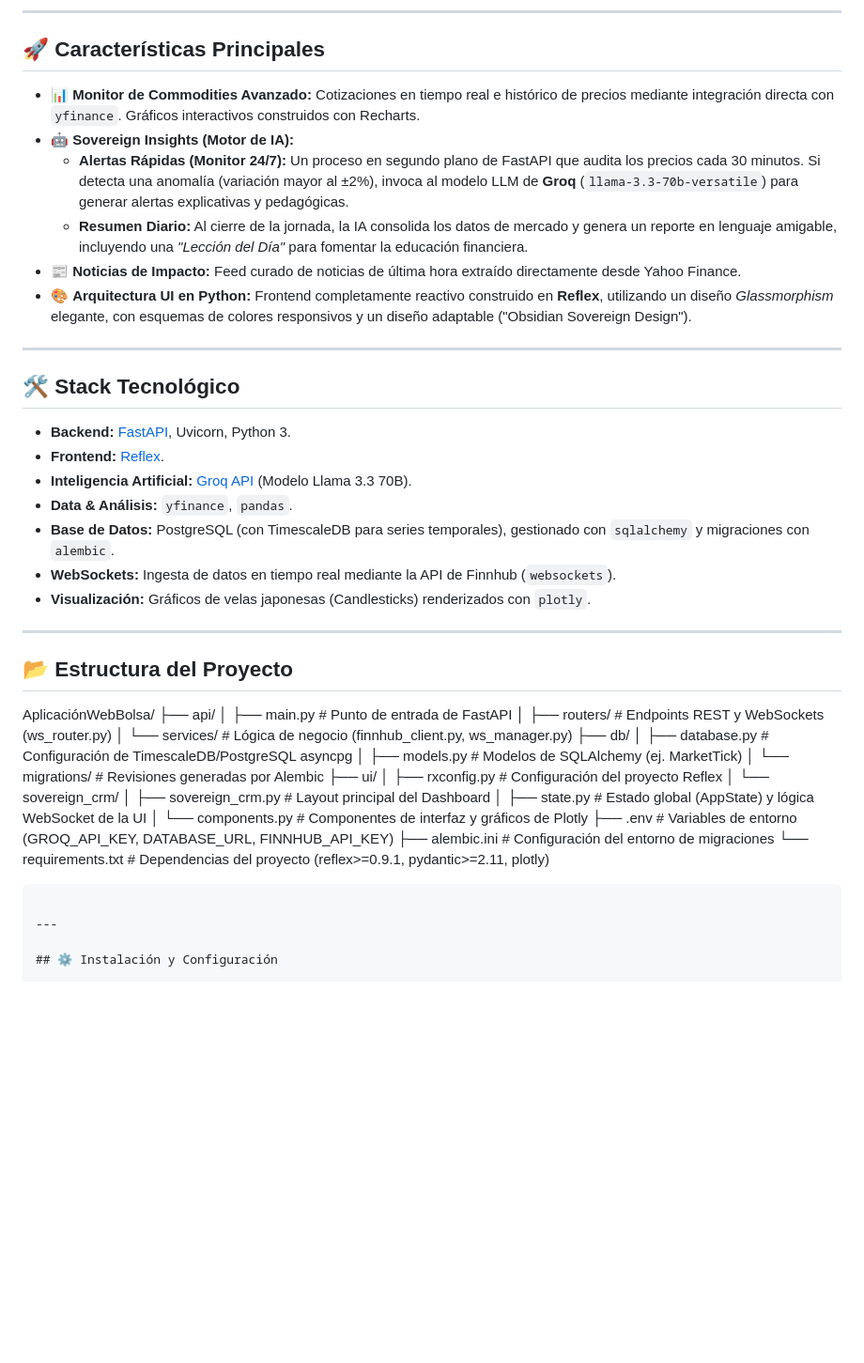
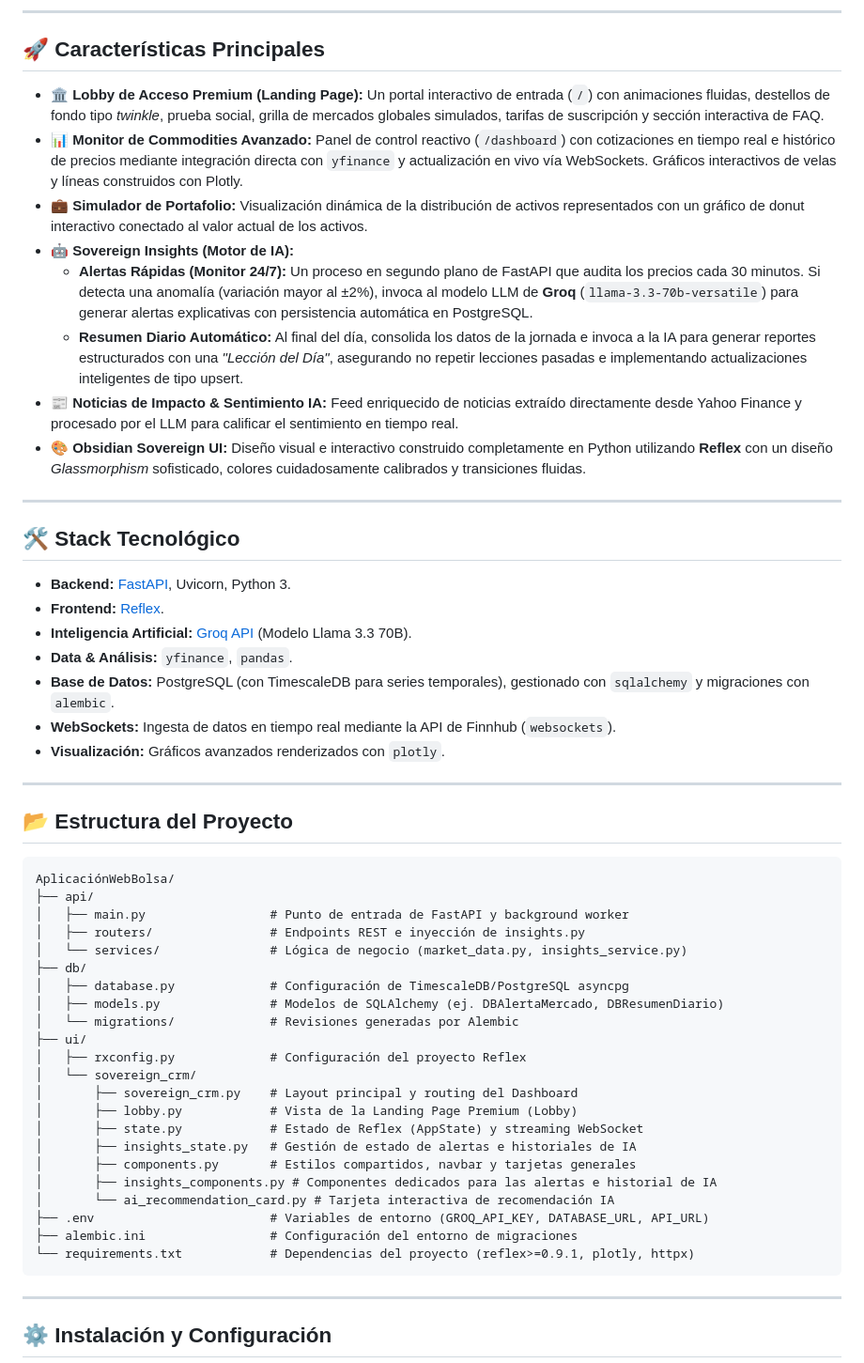
Before and after one commit to AlejoTPK/CRMBolsa, a Markdown page: README.md, the part around the change. Shown at 94% size. Drawn GitHub-style; blank space fills up the shorter version.

Commit message:
docs: update README with landing page features and project layout

````diff
--- a/README.md
+++ b/README.md
@@ -8,12 +8,14 @@
 
 ## 🚀 Características Principales
 
-*   📊 **Monitor de Commodities Avanzado:** Cotizaciones en tiempo real e histórico de precios mediante integración directa con `yfinance`. Gráficos interactivos construidos con Recharts.
+*   🏛️ **Lobby de Acceso Premium (Landing Page):** Un portal interactivo de entrada (`/`) con animaciones fluidas, destellos de fondo tipo *twinkle*, prueba social, grilla de mercados globales simulados, tarifas de suscripción y sección interactiva de FAQ.
+*   📊 **Monitor de Commodities Avanzado:** Panel de control reactivo (`/dashboard`) con cotizaciones en tiempo real e histórico de precios mediante integración directa con `yfinance` y actualización en vivo vía WebSockets. Gráficos interactivos de velas y líneas construidos con Plotly.
+*   💼 **Simulador de Portafolio:** Visualización dinámica de la distribución de activos representados con un gráfico de donut interactivo conectado al valor actual de los activos.
 *   🤖 **Sovereign Insights (Motor de IA):**
-    *   **Alertas Rápidas (Monitor 24/7):** Un proceso en segundo plano de FastAPI que audita los precios cada 30 minutos. Si detecta una anomalía (variación mayor al ±2%), invoca al modelo LLM de **Groq** (`llama-3.3-70b-versatile`) para generar alertas explicativas y pedagógicas.
-    *   **Resumen Diario:** Al cierre de la jornada, la IA consolida los datos de mercado y genera un reporte en lenguaje amigable, incluyendo una *"Lección del Día"* para fomentar la educación financiera.
-*   📰 **Noticias de Impacto:** Feed curado de noticias de última hora extraído directamente desde Yahoo Finance.
-*   🎨 **Arquitectura UI en Python:** Frontend completamente reactivo construido en **Reflex**, utilizando un diseño *Glassmorphism* elegante, con esquemas de colores responsivos y un diseño adaptable ("Obsidian Sovereign Design").
+    *   **Alertas Rápidas (Monitor 24/7):** Un proceso en segundo plano de FastAPI que audita los precios cada 30 minutos. Si detecta una anomalía (variación mayor al ±2%), invoca al modelo LLM de **Groq** (`llama-3.3-70b-versatile`) para generar alertas explicativas con persistencia automática en PostgreSQL.
+    *   **Resumen Diario Automático:** Al final del día, consolida los datos de la jornada e invoca a la IA para generar reportes estructurados con una *"Lección del Día"*, asegurando no repetir lecciones pasadas e implementando actualizaciones inteligentes de tipo upsert.
+*   📰 **Noticias de Impacto & Sentimiento IA:** Feed enriquecido de noticias extraído directamente desde Yahoo Finance y procesado por el LLM para calificar el sentimiento en tiempo real.
+*   🎨 **Obsidian Sovereign UI:** Diseño visual e interactivo construido completamente en Python utilizando **Reflex** con un diseño *Glassmorphism* sofisticado, colores cuidadosamente calibrados y transiciones fluidas.
 
 ---
 
@@ -25,30 +27,35 @@
 *   **Data & Análisis:** `yfinance`, `pandas`.
 *   **Base de Datos:** PostgreSQL (con TimescaleDB para series temporales), gestionado con `sqlalchemy` y migraciones con `alembic`.
 *   **WebSockets:** Ingesta de datos en tiempo real mediante la API de Finnhub (`websockets`).
-*   **Visualización:** Gráficos de velas japonesas (Candlesticks) renderizados con `plotly`.
+*   **Visualización:** Gráficos avanzados renderizados con `plotly`.
 
 ---
 
 ## 📂 Estructura del Proyecto
 
+```text
 AplicaciónWebBolsa/
 ├── api/
-│   ├── main.py                 # Punto de entrada de FastAPI
-│   ├── routers/                # Endpoints REST y WebSockets (ws_router.py)
-│   └── services/               # Lógica de negocio (finnhub_client.py, ws_manager.py)
+│   ├── main.py                 # Punto de entrada de FastAPI y background worker
+│   ├── routers/                # Endpoints REST e inyección de insights.py
+│   └── services/               # Lógica de negocio (market_data.py, insights_service.py)
 ├── db/
 │   ├── database.py             # Configuración de TimescaleDB/PostgreSQL asyncpg
-│   ├── models.py               # Modelos de SQLAlchemy (ej. MarketTick)
+│   ├── models.py               # Modelos de SQLAlchemy (ej. DBAlertaMercado, DBResumenDiario)
 │   └── migrations/             # Revisiones generadas por Alembic
 ├── ui/
 │   ├── rxconfig.py             # Configuración del proyecto Reflex
 │   └── sovereign_crm/
-│       ├── sovereign_crm.py    # Layout principal del Dashboard
-│       ├── state.py            # Estado global (AppState) y lógica WebSocket de la UI
-│       └── components.py       # Componentes de interfaz y gráficos de Plotly
-├── .env                        # Variables de entorno (GROQ_API_KEY, DATABASE_URL, FINNHUB_API_KEY)
+│       ├── sovereign_crm.py    # Layout principal y routing del Dashboard
+│       ├── lobby.py            # Vista de la Landing Page Premium (Lobby)
+│       ├── state.py            # Estado de Reflex (AppState) y streaming WebSocket
+│       ├── insights_state.py   # Gestión de estado de alertas e historiales de IA
+│       ├── components.py       # Estilos compartidos, navbar y tarjetas generales
+│       ├── insights_components.py # Componentes dedicados para las alertas e historial de IA
+│       └── ai_recommendation_card.py # Tarjeta interactiva de recomendación IA
+├── .env                        # Variables de entorno (GROQ_API_KEY, DATABASE_URL, API_URL)
 ├── alembic.ini                 # Configuración del entorno de migraciones
-└── requirements.txt            # Dependencias del proyecto (reflex>=0.9.1, pydantic>=2.11, plotly)
+└── requirements.txt            # Dependencias del proyecto (reflex>=0.9.1, plotly, httpx)
 ```
 
 ---
````
